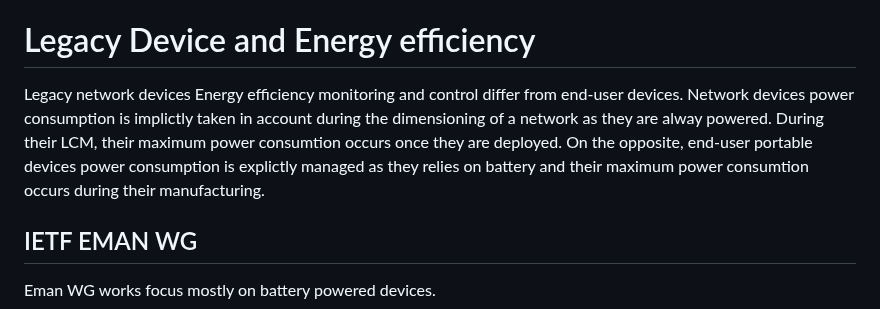
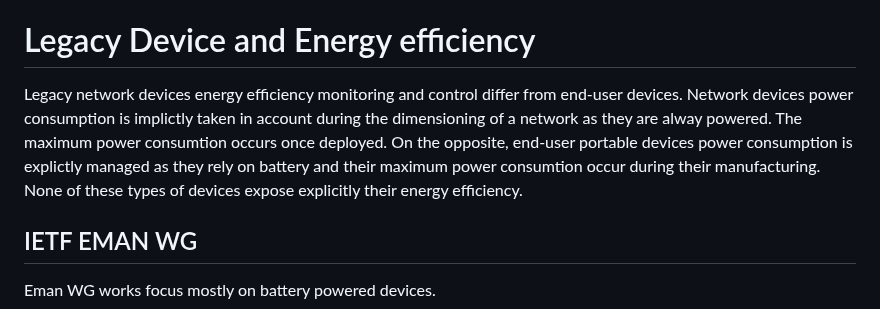
Before and after one commit to emile22/sustainability, a Markdown page: draft-stephan-legacy-path-eco-design.md, the part around the change. GitHub-like rendering.

Commit message:
Update draft-stephan-legacy-path-eco-design.md
refining section efficiency

```diff
--- a/draft-stephan-legacy-path-eco-design.md
+++ b/draft-stephan-legacy-path-eco-design.md
@@ -140,8 +140,8 @@ Hackathon sessions can be used to compare assessment methods based either on inv
 
 # Legacy Device and Energy efficiency
 
-Legacy network devices Energy efficiency monitoring and control differ from end-user devices. Network devices power consumption is implictly taken in account during the dimensioning of a network as they are alway powered. During their LCM, their maximum power consumtion occurs once they are deployed.
-On the opposite, end-user portable devices power consumption is explictly managed as they relies on battery and their maximum power consumtion occurs during their manufacturing.
+Legacy network devices energy efficiency monitoring and control differ from end-user devices. Network devices power consumption is implictly taken in account during the dimensioning of a network as they are alway powered. The maximum power consumtion occurs once deployed. On the opposite, end-user portable devices power consumption is explictly managed as they rely on battery and their maximum power consumtion occur during their manufacturing.
+None of these types of devices expose explicitly their energy efficiency.
 
 ## IETF EMAN WG
 
```
